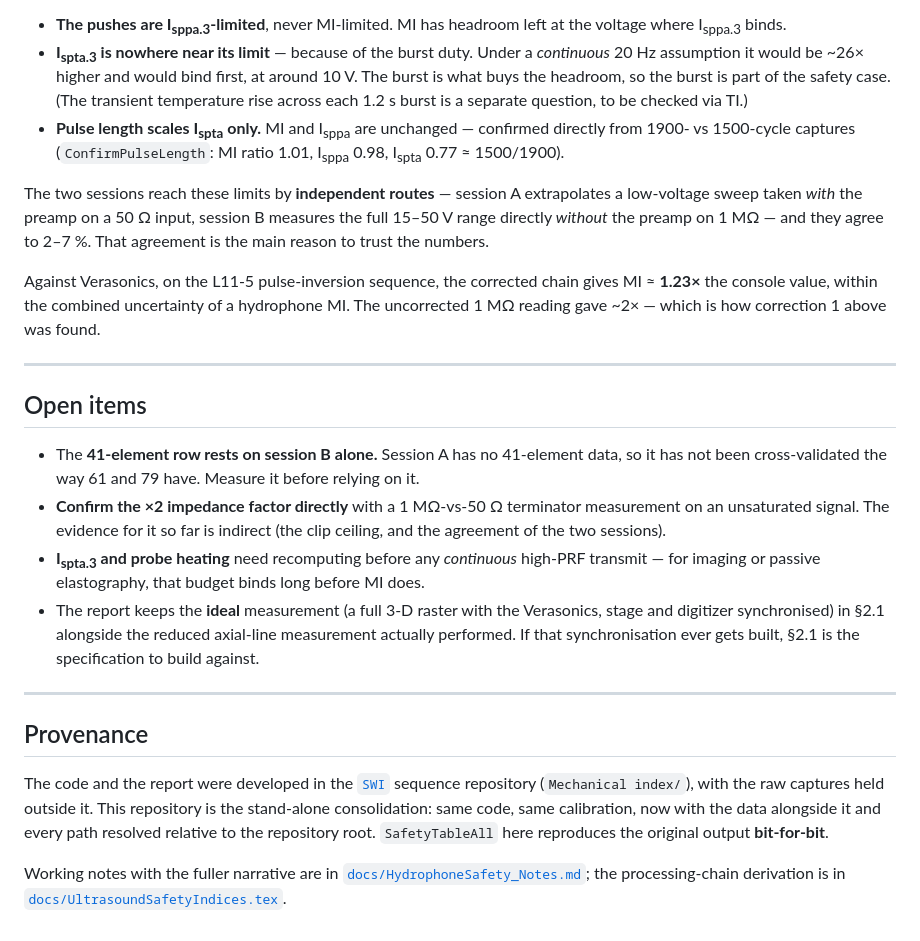
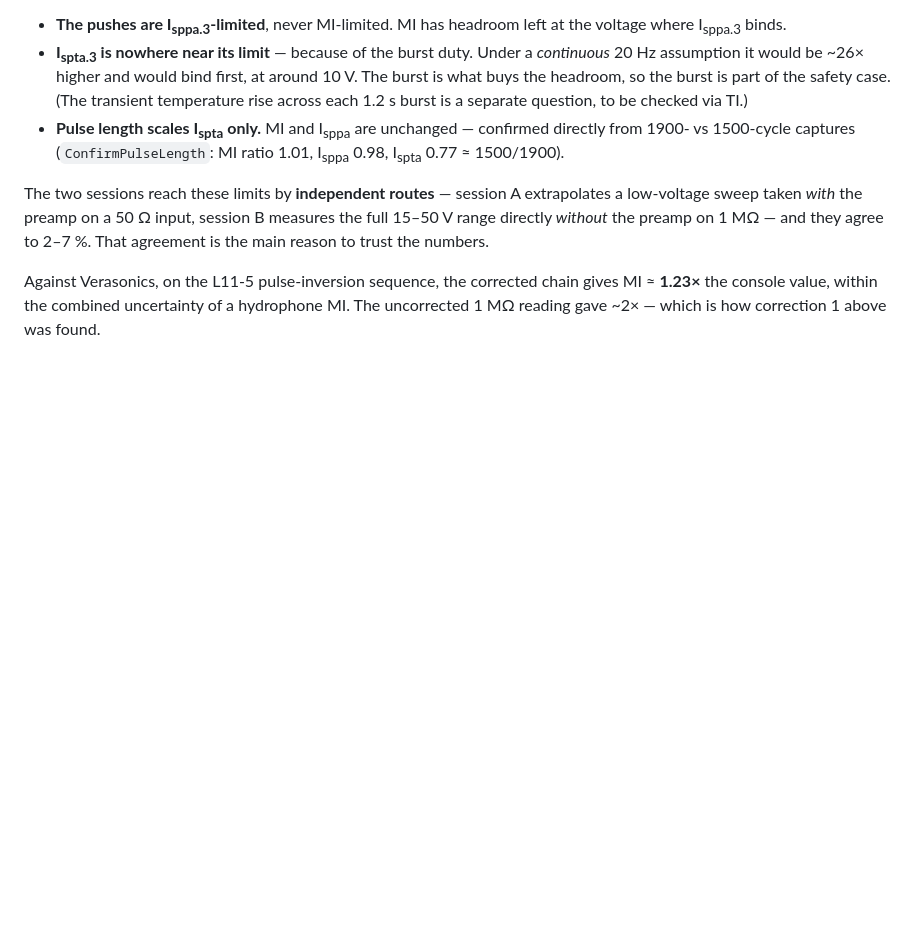
Before and after one commit to lvknippenberg/MI-measurements, a Markdown page: README.md, the part around the change. GitHub-like rendering; blank space fills up the shorter version.

```diff
--- a/README.md
+++ b/README.md
@@ -190,32 +190,3 @@ reason to trust the numbers.
 Against Verasonics, on the L11-5 pulse-inversion sequence, the corrected chain gives
 MI ≈ **1.23×** the console value, within the combined uncertainty of a hydrophone MI. The
 uncorrected 1 MΩ reading gave ~2× — which is how correction 1 above was found.
-
----
-
-## Open items
-
-- The **41-element row rests on session B alone.** Session A has no 41-element data, so it has
-  not been cross-validated the way 61 and 79 have. Measure it before relying on it.
-- **Confirm the ×2 impedance factor directly** with a 1 MΩ-vs-50 Ω terminator measurement on an
-  unsaturated signal. The evidence for it so far is indirect (the clip ceiling, and the agreement
-  of the two sessions).
-- **I<sub>spta.3</sub> and probe heating** need recomputing before any *continuous* high-PRF
-  transmit — for imaging or passive elastography, that budget binds long before MI does.
-- The report keeps the **ideal** measurement (a full 3-D raster with the Verasonics, stage and
-  digitizer synchronised) in §2.1 alongside the reduced axial-line measurement actually
-  performed. If that synchronisation ever gets built, §2.1 is the specification to build against.
-
----
-
-## Provenance
-
-The code and the report were developed in the
-[`SWI`](https://github.com/lvknippenberg/SWI) sequence repository (`Mechanical index/`), with the
-raw captures held outside it. This repository is the stand-alone consolidation: same code, same
-calibration, now with the data alongside it and every path resolved relative to the repository
-root. `SafetyTableAll` here reproduces the original output **bit-for-bit**.
-
-Working notes with the fuller narrative are in
-[`docs/HydrophoneSafety_Notes.md`](docs/HydrophoneSafety_Notes.md); the processing-chain
-derivation is in [`docs/UltrasoundSafetyIndices.tex`](docs/UltrasoundSafetyIndices.tex).
```
